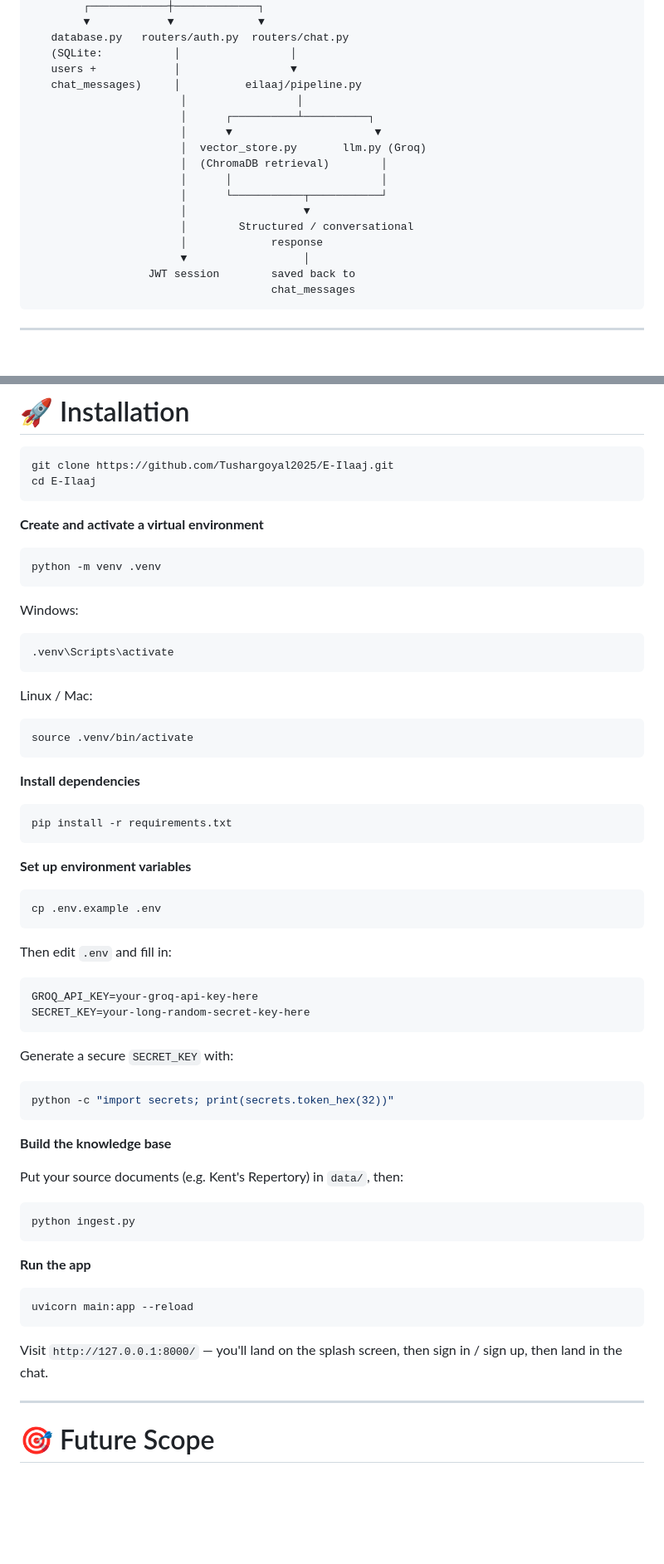
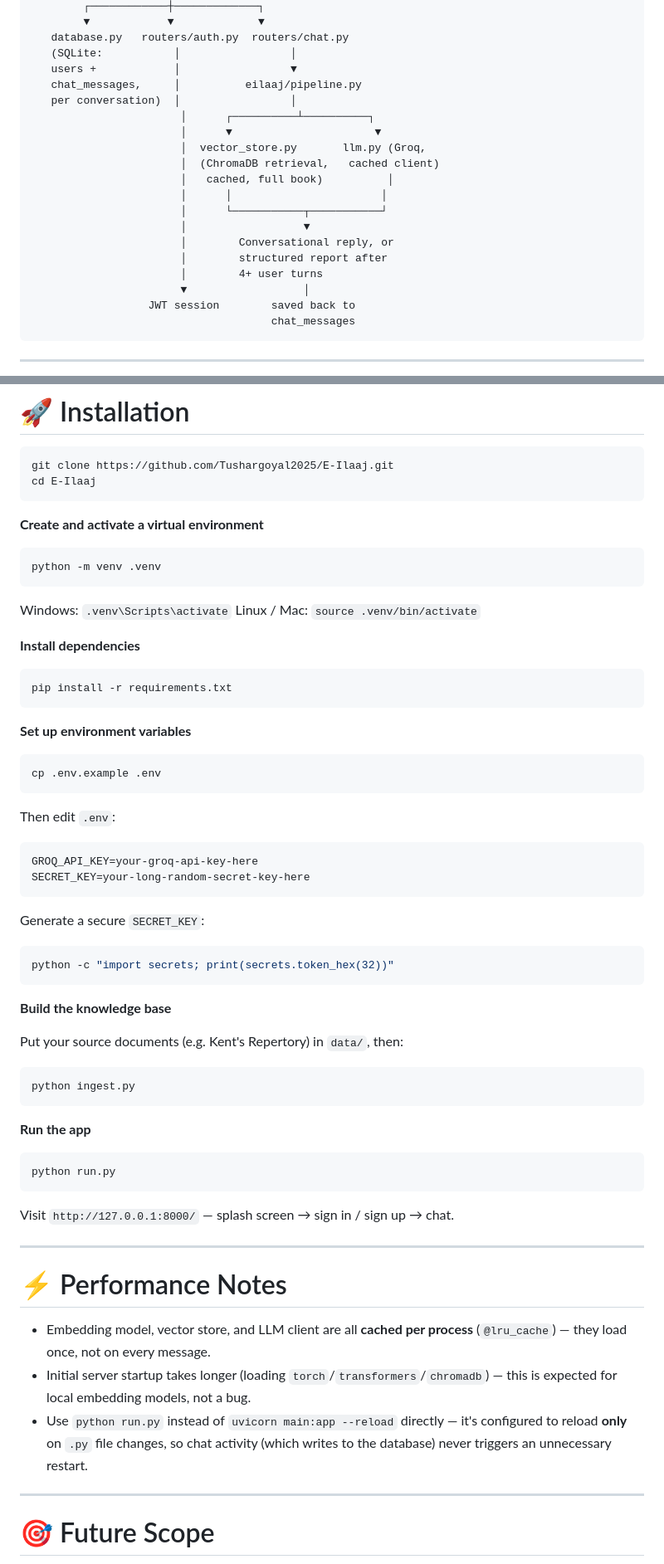
Before and after one commit to Tushargoyal2025/E-Ilaaj, a Markdown page: README.md, 2 parts joined by grey strips. Shown at 83% size. Rendered like a GitHub page; blank space fills up the shorter version.

````diff
--- a/README.md
+++ b/README.md
@@ -77,17 +81,19 @@ Every consultation is saved per-user and per-session, so users can start a new c
    database.py   routers/auth.py  routers/chat.py
    (SQLite:           │                 │
    users +            │                 ▼
-   chat_messages)     │          eilaaj/pipeline.py
-                       │                 │
+   chat_messages,     │          eilaaj/pipeline.py
+   per conversation)  │                 │
                        │      ┌──────────┴──────────┐
                        │      ▼                      ▼
-                       │  vector_store.py       llm.py (Groq)
-                       │  (ChromaDB retrieval)        │
+                       │  vector_store.py       llm.py (Groq,
+                       │  (ChromaDB retrieval,   cached client)
+                       │   cached, full book)          │
                        │      │                       │
                        │      └───────────┬───────────┘
                        │                  ▼
-                       │        Structured / conversational
-                       │             response
+                       │        Conversational reply, or
+                       │        structured report after
+                       │        4+ user turns
                        ▼                  │
                   JWT session        saved back to
                                      chat_messages
@@ -237,15 +246,8 @@ cd E-Ilaaj
 python -m venv .venv
 ```
 
-Windows:
-```bash
-.venv\Scripts\activate
-```
-
-Linux / Mac:
-```bash
-source .venv/bin/activate
-```
+Windows: `.venv\Scripts\activate`
+Linux / Mac: `source .venv/bin/activate`
 
 **Install dependencies**
 
@@ -259,12 +261,12 @@ pip install -r requirements.txt
 cp .env.example .env
 ```
 
-Then edit `.env` and fill in:
+Then edit `.env`:
 ```
 GROQ_API_KEY=your-groq-api-key-here
 SECRET_KEY=your-long-random-secret-key-here
 ```
-Generate a secure `SECRET_KEY` with:
+Generate a secure `SECRET_KEY`:
 ```bash
 python -c "import secrets; print(secrets.token_hex(32))"
 ```
@@ -280,10 +282,18 @@ python ingest.py
 **Run the app**
 
 ```bash
-uvicorn main:app --reload
+python run.py
 ```
 
-Visit `http://127.0.0.1:8000/` — you'll land on the splash screen, then sign in / sign up, then land in the chat.
+Visit `http://127.0.0.1:8000/` — splash screen → sign in / sign up → chat.
+
+---
+
+# ⚡ Performance Notes
+
+- Embedding model, vector store, and LLM client are all **cached per process** (`@lru_cache`) — they load once, not on every message.
+- Initial server startup takes longer (loading `torch`/`transformers`/`chromadb`) — this is expected for local embedding models, not a bug.
+- Use `python run.py` instead of `uvicorn main:app --reload` directly — it's configured to reload **only** on `.py` file changes, so chat activity (which writes to the database) never triggers an unnecessary restart.
 
 ---
 
````
Also changed, not shown: other parts of README.md (+42 -35 lines).
